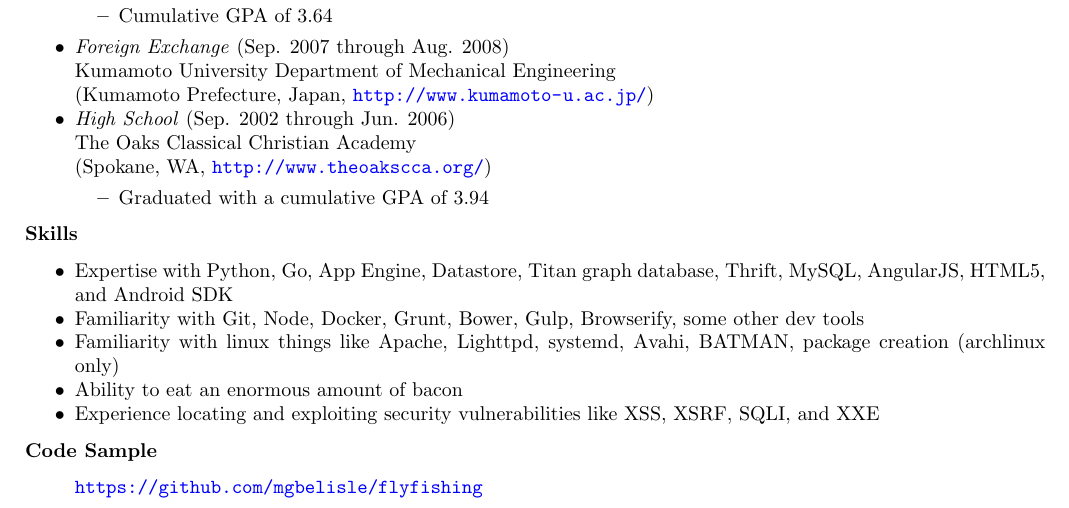
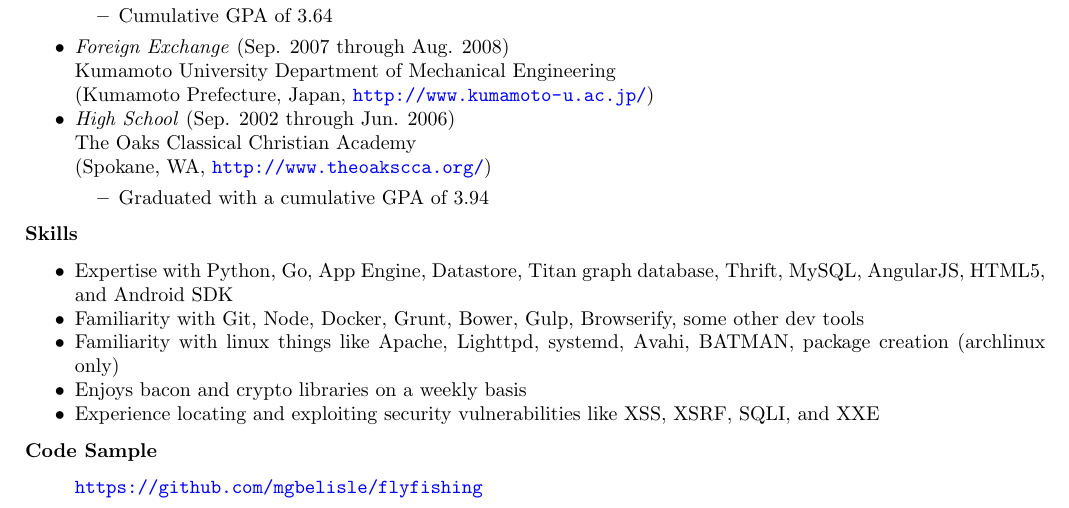
Before and after one commit to mgbelisle/resume, a LaTeX CV (resume.tex): part of the page, cut so that both start at the same text. Compiled offline with pdfLaTeX.

Commit message:
Adding crypto libraries

```diff
--- a/resume.tex
+++ b/resume.tex
@@ -85,7 +85,7 @@ Sunnyside, NY 11104
   \item Expertise with Python, Go, App Engine, Datastore, Titan graph database, Thrift, MySQL, AngularJS, HTML5, and Android SDK
   \item Familiarity with Git, Node, Docker, Grunt, Bower, Gulp, Browserify, some other dev tools
   \item Familiarity with linux things like Apache, Lighttpd, systemd, Avahi, BATMAN, package creation (archlinux only)
-  \item Ability to eat an enormous amount of bacon
+  \item Enjoys bacon and crypto libraries on a weekly basis
   \item Experience locating and exploiting security vulnerabilities like XSS, XSRF, SQLI, and XXE
 \end{itemize*}
 \textbf{Code Sample}
```
Also changed, not shown: resume.pdf.
